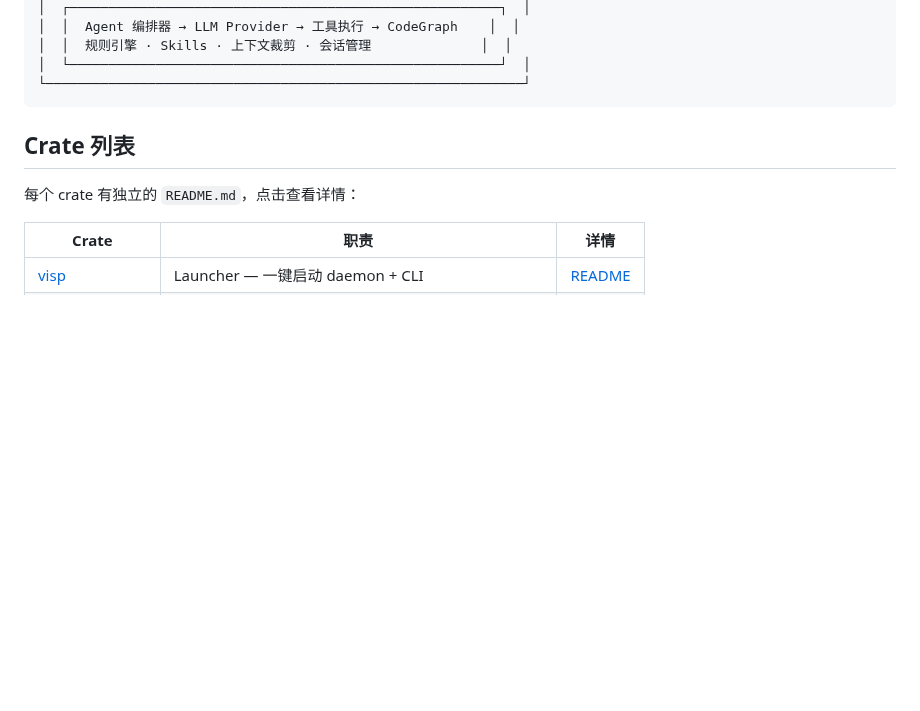
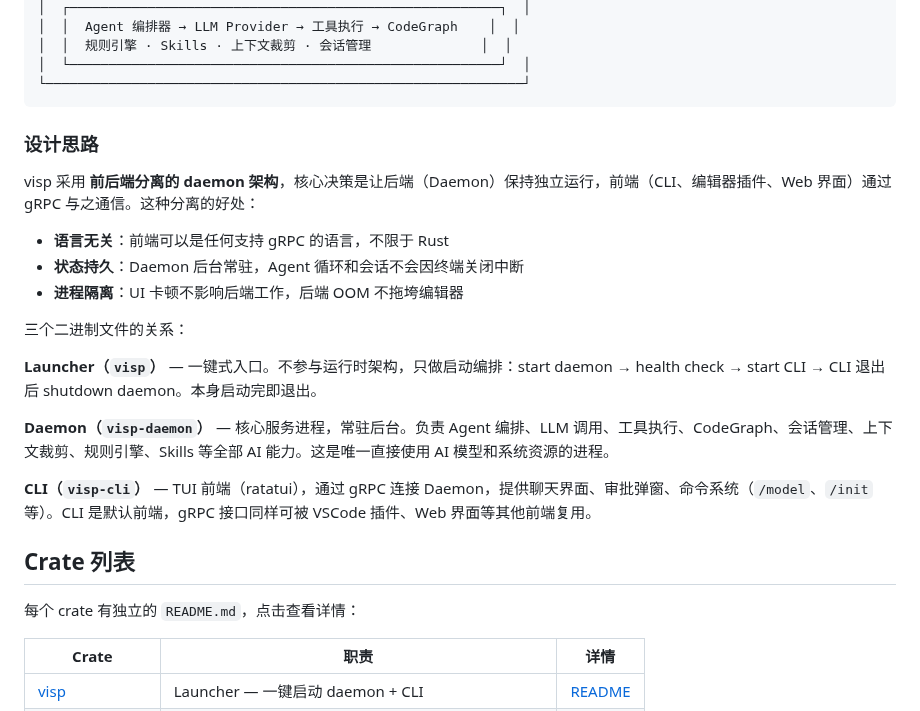
Before and after one commit to laonger/visp, a Markdown page: README.md, the part around the change. GitHub-like rendering; blank space fills up the shorter version.

Commit message:
docs: add design rationale and launcher/daemon/cli explanation

````diff
--- a/README.md
+++ b/README.md
@@ -31,6 +31,22 @@
 │  └───────────────────────────────────────────────────────┘  │
 └─────────────────────────────────────────────────────────────┘
 ```
+
+### 设计思路
+
+visp 采用 **前后端分离的 daemon 架构**，核心决策是让后端（Daemon）保持独立运行，前端（CLI、编辑器插件、Web 界面）通过 gRPC 与之通信。这种分离的好处：
+
+- **语言无关**：前端可以是任何支持 gRPC 的语言，不限于 Rust
+- **状态持久**：Daemon 后台常驻，Agent 循环和会话不会因终端关闭中断
+- **进程隔离**：UI 卡顿不影响后端工作，后端 OOM 不拖垮编辑器
+
+三个二进制文件的关系：
+
+**Launcher（`visp`）** — 一键式入口。不参与运行时架构，只做启动编排：start daemon → health check → start CLI → CLI 退出后 shutdown daemon。本身启动完即退出。
+
+**Daemon（`visp-daemon`）** — 核心服务进程，常驻后台。负责 Agent 编排、LLM 调用、工具执行、CodeGraph、会话管理、上下文裁剪、规则引擎、Skills 等全部 AI 能力。这是唯一直接使用 AI 模型和系统资源的进程。
+
+**CLI（`visp-cli`）** — TUI 前端（ratatui），通过 gRPC 连接 Daemon，提供聊天界面、审批弹窗、命令系统（`/model`、`/init` 等）。CLI 是默认前端，gRPC 接口同样可被 VSCode 插件、Web 界面等其他前端复用。
 
 ## Crate 列表
 
````
